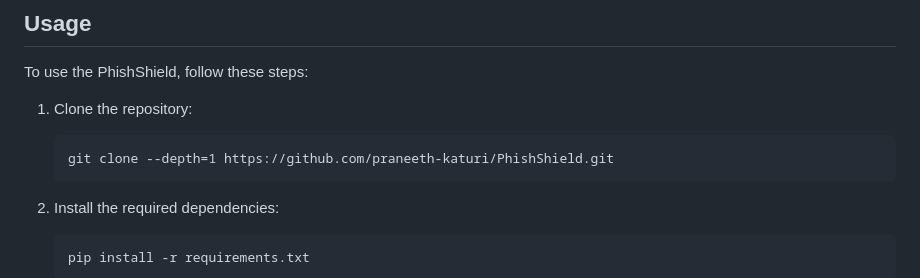
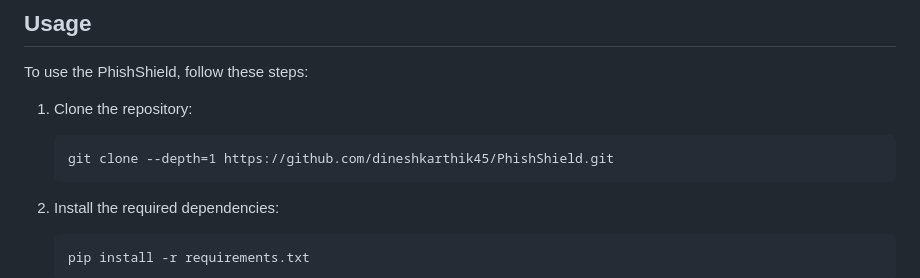
Before and after one commit to dineshkarthik45/Phising-Website-Detection-Using-Machine-Learning, a Markdown page: README.md, the part around the change. GitHub-like rendering.

````diff
--- a/README.md
+++ b/README.md
@@ -58,7 +58,7 @@ To use the PhishShield, follow these steps:
 1. Clone the repository:
 
    ```
-   git clone --depth=1 https://github.com/praneeth-katuri/PhishShield.git
+   git clone --depth=1 https://github.com/dineshkarthik45/PhishShield.git
    ```
 
 2. Install the required dependencies:
````
